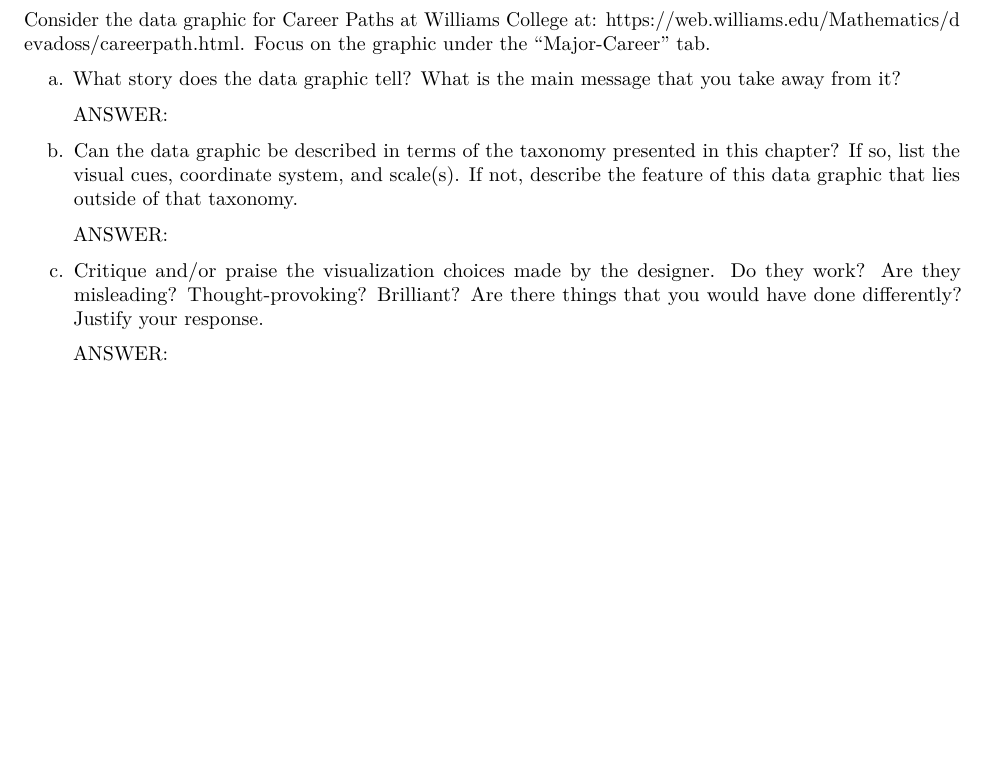
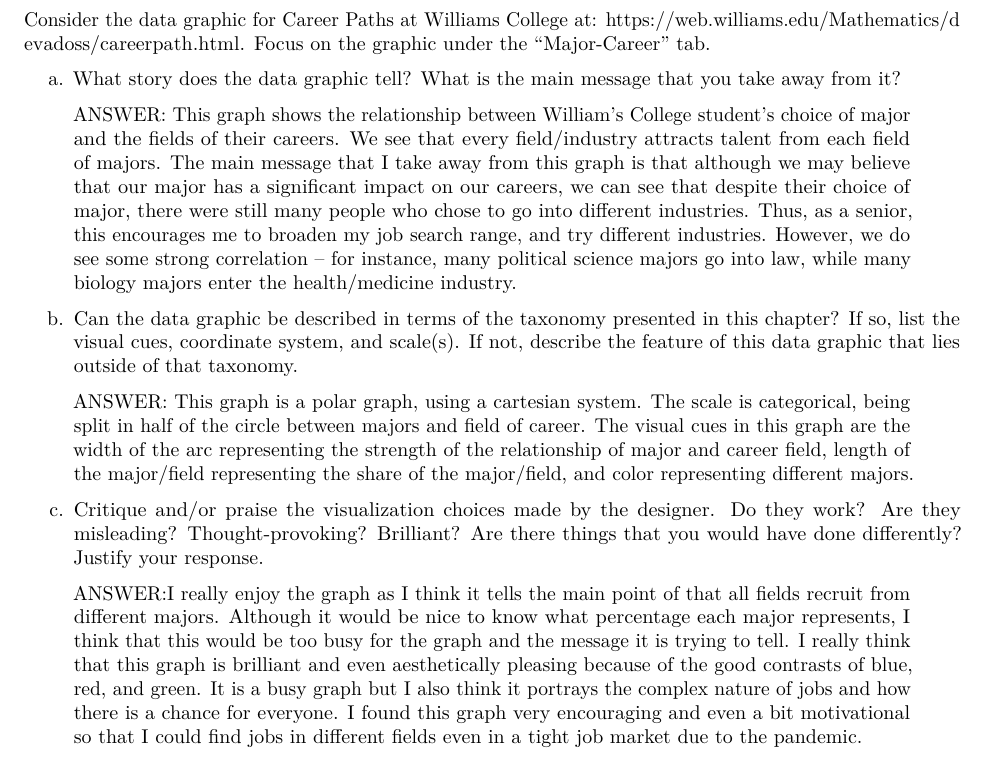
Before and after one commit to jokim21/Data-Science-Repo, an R Markdown document (Homework/ps1B.Rmd): part of page 3 of 7, cut so that both start at the same text, the shorter picture padded with empty space. Rendered offline with R 4.5, knitr and Pandoc, then LaTeX, with nearby package versions.

Commit message:
Finished p1

```diff
--- a/Homework/ps1B.Rmd
+++ b/Homework/ps1B.Rmd
@@ -47,15 +47,15 @@ Consider the data graphic for Career Paths at Williams College at: https://web.w
 
 a. What story does the data graphic tell?  What is the main message that you take away from it?
 
-> ANSWER:
+> ANSWER: This graph shows the relationship between William's College student's choice of major and the fields of their careers. We see that every field/industry attracts talent from each field of majors. The main message that I take away from this graph is that although we may believe that our major has a significant impact on our careers, we can see that despite their choice of major, there were still many people who chose to go into different industries. Thus, as a senior, this encourages me to broaden my job search range, and try different industries. However, we do see some strong correlation -- for instance, many political science majors go into law, while many biology majors enter the health/medicine industry.
 
 b. Can the data graphic be described in terms of the taxonomy presented in this chapter?  If so, list the visual cues, coordinate system, and scale(s).  If not, describe the feature of this data graphic that lies outside of that taxonomy.
 
-> ANSWER:
+> ANSWER: This graph is a polar graph, using a cartesian system. The scale is categorical, being split in half of the circle between majors and field of career. The visual cues in this graph are the width of the arc representing the strength of the relationship of major and career field, length of the major/field representing the share of the major/field, and color representing different majors.
 
 c. Critique and/or praise the visualization choices made by the designer.  Do they work? Are they misleading?  Thought-provoking?  Brilliant?  Are there things that you would have done differently?  Justify your response.
 
-> ANSWER:
+> ANSWER:I really enjoy the graph as I think it tells the main point of that all fields recruit from different majors. Although it would be nice to know what percentage each major represents, I think that this would be too busy for the graph and the message it is trying to tell. I really think that this graph is brilliant and even aesthetically pleasing because of the good contrasts of blue, red, and green. It is a busy graph but I also think it portrays the complex nature of jobs and how there is a chance for everyone. I found this graph very encouraging and even a bit motivational so that I could find jobs in different fields even in a tight job market due to the pandemic.
 
 
 \newpage
```
